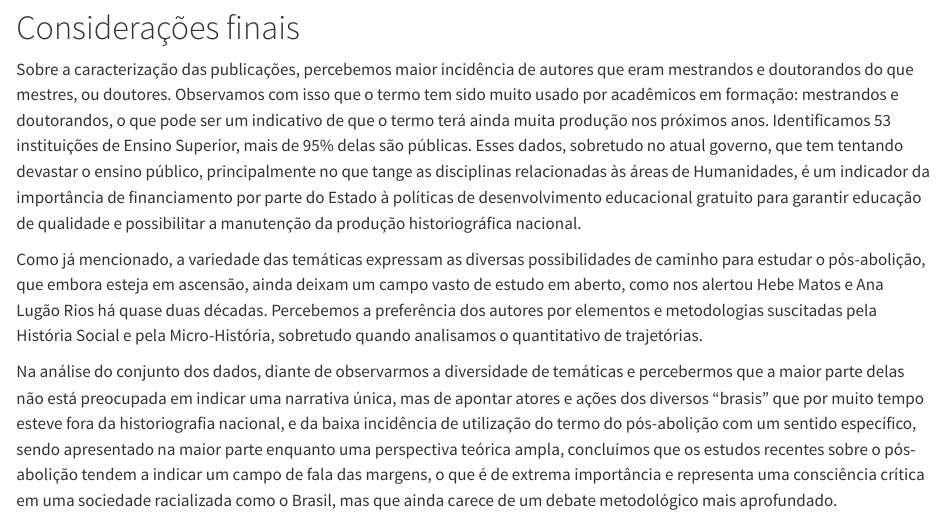
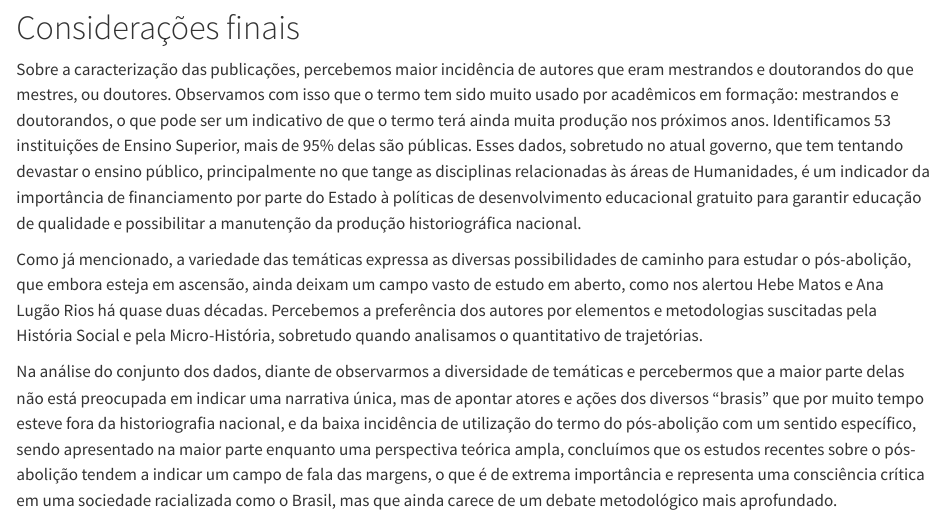
Before and after one commit to priscilavalverdes/TCC-Pos-abolicao, a Quarto document (monografia/conclusao.qmd): the page in a window 1100 px wide, from its top. Rendered offline with R 4.5, knitr and Pandoc in place of Quarto, with nearby package versions.

Commit message:
Ajustes conclusão
Ajustes conclusão.

```diff
--- a/monografia/conclusao.qmd
+++ b/monografia/conclusao.qmd
@@ -2,6 +2,6 @@
 
 Sobre a caracterização das publicações, percebemos maior incidência de autores que eram mestrandos e doutorandos do que mestres, ou doutores. Observamos com isso que o termo tem sido muito usado por acadêmicos em formação: mestrandos e doutorandos, o que pode ser um indicativo de que o termo terá ainda muita produção nos próximos anos. Identificamos 53 instituições de Ensino Superior, mais de 95% delas são públicas. Esses dados, sobretudo no atual governo, que tem tentando devastar o ensino público, principalmente no que tange as disciplinas relacionadas às áreas de Humanidades, é um indicador da importância de financiamento por parte do Estado à políticas de desenvolvimento educacional gratuito para garantir educação de qualidade e possibilitar a manutenção da produção historiográfica nacional.
 
-Como já mencionado, a variedade das temáticas expressam as diversas possibilidades de caminho para estudar o pós-abolição, que embora esteja em ascensão, ainda deixam um campo vasto de estudo em aberto, como nos alertou Hebe Matos e Ana Lugão Rios há quase duas décadas. Percebemos a preferência dos autores por elementos e metodologias suscitadas pela História Social e pela Micro-História, sobretudo quando analisamos o quantitativo de trajetórias.
+Como já mencionado, a variedade das temáticas expressa as diversas possibilidades de caminho para estudar o pós-abolição, que embora esteja em ascensão, ainda deixam um campo vasto de estudo em aberto, como nos alertou Hebe Matos e Ana Lugão Rios há quase duas décadas. Percebemos a preferência dos autores por elementos e metodologias suscitadas pela História Social e pela Micro-História, sobretudo quando analisamos o quantitativo de trajetórias.
 
 Na análise do conjunto dos dados, diante de observarmos a diversidade de temáticas e percebermos que a maior parte delas não está preocupada em indicar uma narrativa única, mas de apontar atores e ações dos diversos “brasis” que por muito tempo esteve fora da historiografia nacional, e da baixa incidência de utilização do termo do pós-abolição com um sentido específico, sendo apresentado na maior parte enquanto uma perspectiva teórica ampla, concluímos que os estudos recentes sobre o pós-abolição tendem a indicar um campo de fala das margens, o que é de extrema importância e representa uma consciência crítica em uma sociedade racializada como o Brasil, mas que ainda carece de um debate metodológico mais aprofundado.
```
